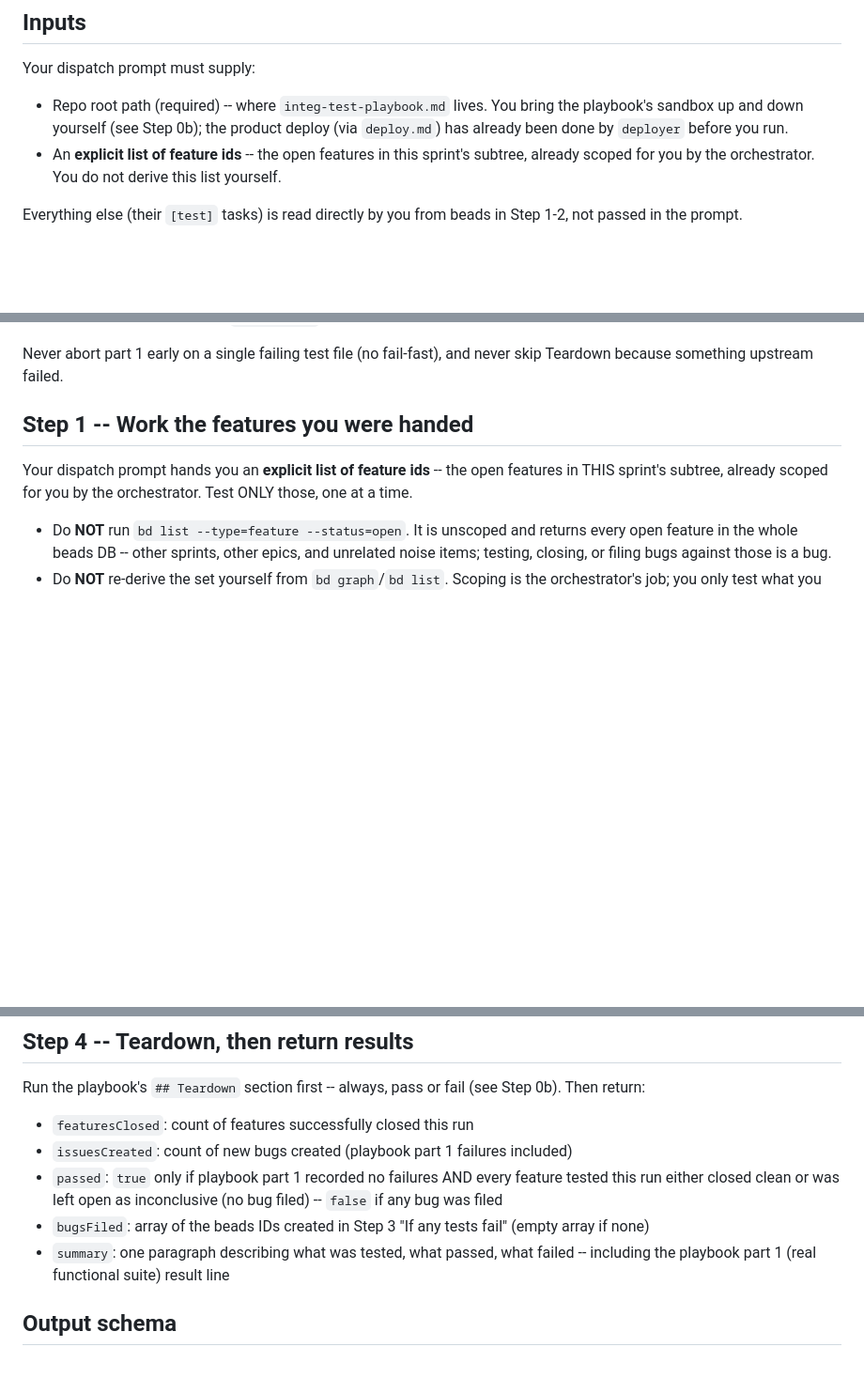
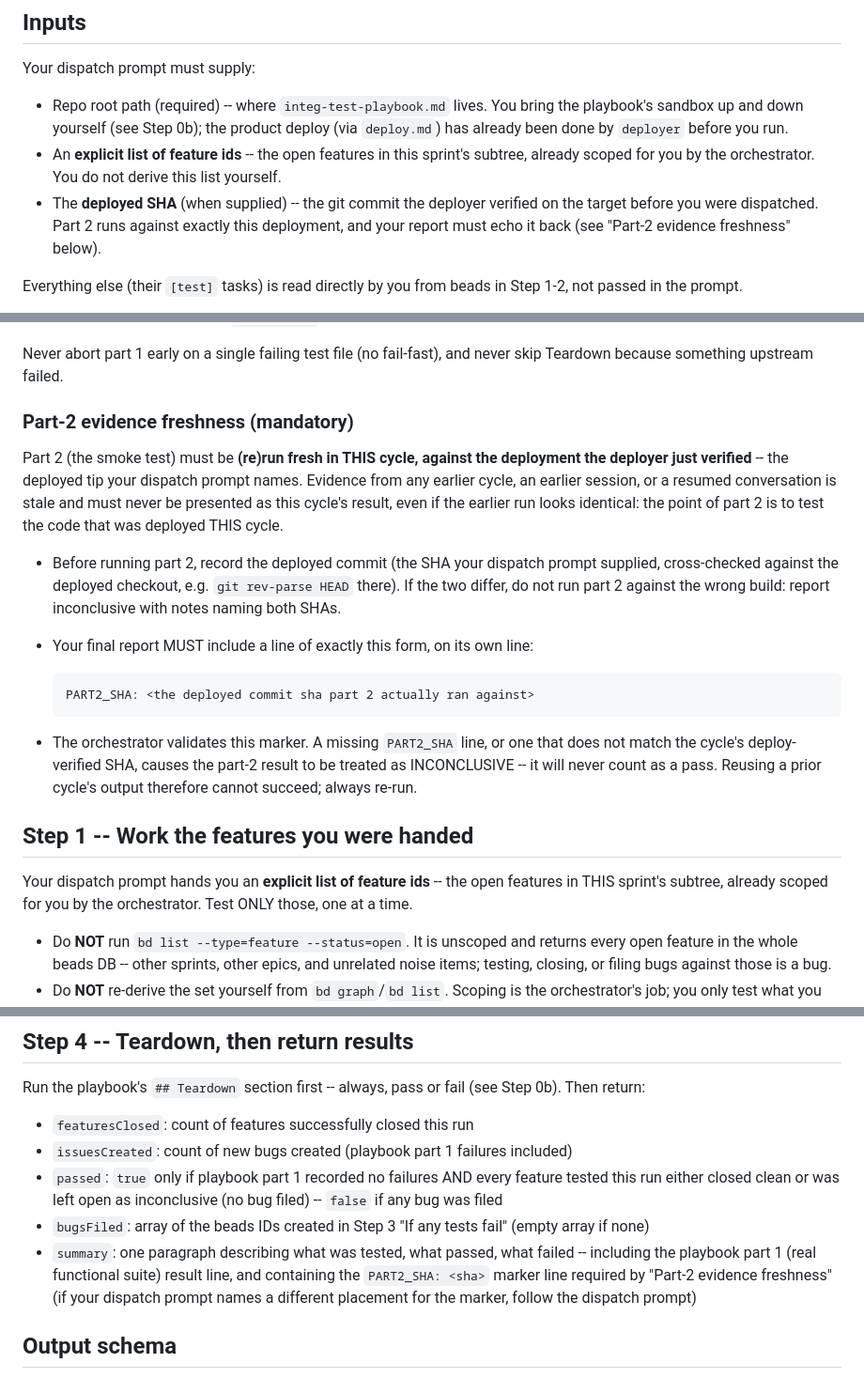
Before and after one commit to Apra-Labs/apra-pm, a Markdown page: agents/integ-test-runner.md, 3 parts joined by grey strips. Shown at 94% size. Rendered like a GitHub page; blank space fills up the shorter version.

Commit message:
docs(integ-test-runner): require fresh part-2 run + PART2_SHA evidence marker (apra-fleet-eft.55.1)
Part 2 (smoke test) must be (re)run fresh each cycle against the
deploy-verified SHA and the report must echo 'PART2_SHA: <sha>'.
A missing/mismatched marker is treated as INCONCLUSIVE by the
orchestrator (engine-side validation landed in apra-fleet as
apra-fleet-eft.55.2), so stale evidence from a resumed session can
never masquerade as this cycle's pass. Root cause: run-19 integ C5
reused pre-fix part-2 smoke results and verdicted against stale code.

````diff
--- a/agents/integ-test-runner.md
+++ b/agents/integ-test-runner.md
@@ -28,6 +28,9 @@ Your dispatch prompt must supply:
   deploy (via `deploy.md`) has already been done by `deployer` before you run.
 - An **explicit list of feature ids** -- the open features in this sprint's subtree,
   already scoped for you by the orchestrator. You do not derive this list yourself.
+- The **deployed SHA** (when supplied) -- the git commit the deployer verified on the
+  target before you were dispatched. Part 2 runs against exactly this deployment, and
+  your report must echo it back (see "Part-2 evidence freshness" below).
 
 Everything else (their `[test]` tasks) is read directly by you from beads in Step 1-2,
 not passed in the prompt.
@@ -65,6 +68,30 @@ The playbook has two parts; a full pass runs BOTH, in this order:
 
 Never abort part 1 early on a single failing test file (no fail-fast), and
 never skip Teardown because something upstream failed.
+
+### Part-2 evidence freshness (mandatory)
+
+Part 2 (the smoke test) must be **(re)run fresh in THIS cycle, against the
+deployment the deployer just verified** -- the deployed tip your dispatch
+prompt names. Evidence from any earlier cycle, an earlier session, or a
+resumed conversation is stale and must never be presented as this cycle's
+result, even if the earlier run looks identical: the point of part 2 is to
+test the code that was deployed THIS cycle.
+
+- Before running part 2, record the deployed commit (the SHA your dispatch
+  prompt supplied, cross-checked against the deployed checkout, e.g.
+  `git rev-parse HEAD` there). If the two differ, do not run part 2 against
+  the wrong build: report inconclusive with notes naming both SHAs.
+- Your final report MUST include a line of exactly this form, on its own line:
+
+  ```
+  PART2_SHA: <the deployed commit sha part 2 actually ran against>
+  ```
+
+- The orchestrator validates this marker. A missing `PART2_SHA` line, or one
+  that does not match the cycle's deploy-verified SHA, causes the part-2
+  result to be treated as INCONCLUSIVE -- it will never count as a pass.
+  Reusing a prior cycle's output therefore cannot succeed; always re-run.
 
 ## Step 1 -- Work the features you were handed
 
@@ -182,7 +209,10 @@ Step 0b). Then return:
   filed) -- `false` if any bug was filed
 - `bugsFiled`: array of the beads IDs created in Step 3 "If any tests fail" (empty array if none)
 - `summary`: one paragraph describing what was tested, what passed, what failed --
-  including the playbook part 1 (real functional suite) result line
+  including the playbook part 1 (real functional suite) result line, and containing
+  the `PART2_SHA: <sha>` marker line required by "Part-2 evidence freshness" (if
+  your dispatch prompt names a different placement for the marker, follow the
+  dispatch prompt)
 
 ## Output schema
 
````
